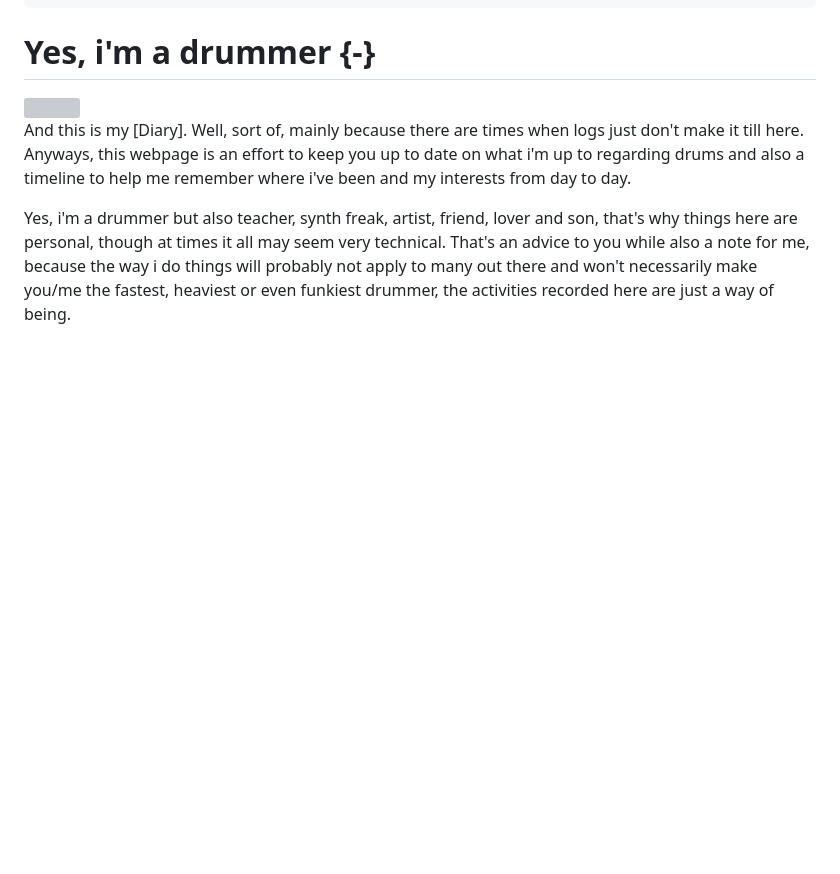
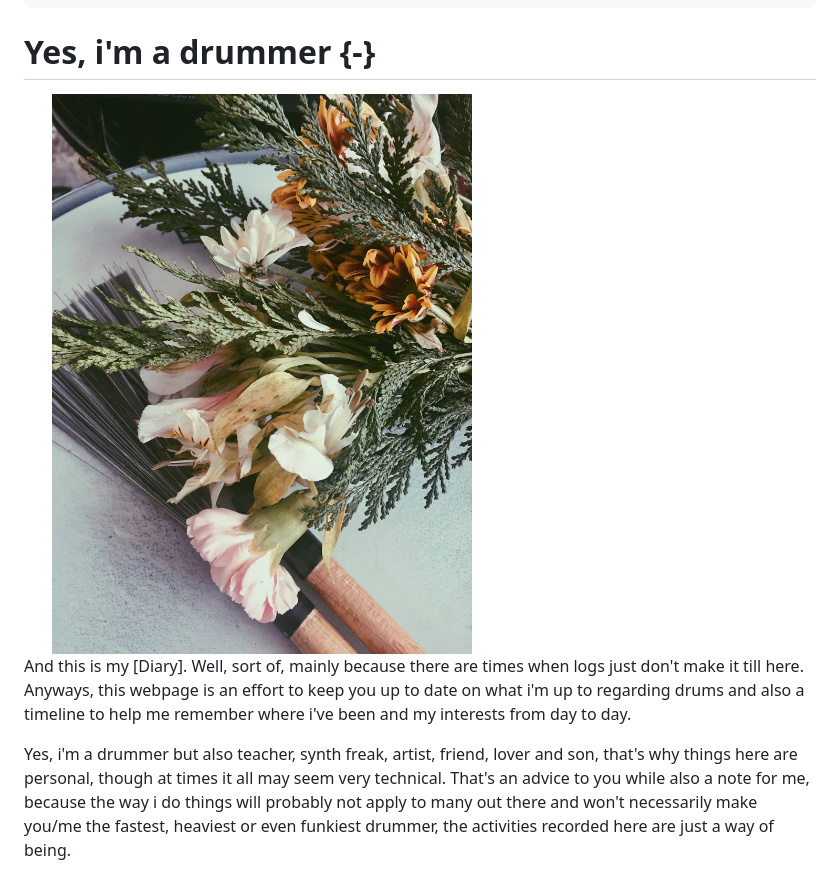
Before and after one commit to isaacMedina1/personalDrumlogs, a Markdown page: _book/index.md, the part around the change. Rendered like a GitHub page; pictures changed too: _book/images/flowerBrush1.jpeg (added); blank space fills up the shorter version; grey boxes are pictures that could not be loaded.

Commit message:
image - update

```diff
--- a/_book/index.md
+++ b/_book/index.md
@@ -15,7 +15,7 @@ github-repo: rstudio/bookdown-demo
 
 # Yes, i'm a drummer {-}
 
-<img src="images/flowerBrush.jpeg" width="20%" />
+<img src="images/flowerBrush1.jpeg" width="60%" />
 
 
 And this is my [Diary]. Well, sort of, mainly because there are times when logs just don't make it till here. Anyways, this webpage is an effort to keep you up to date on what i'm up to regarding drums and also a timeline to help me remember where i've been and my interests from day to day.
```
Also changed, not shown: images/flowerBrush1.jpeg (added), 9 other files.
